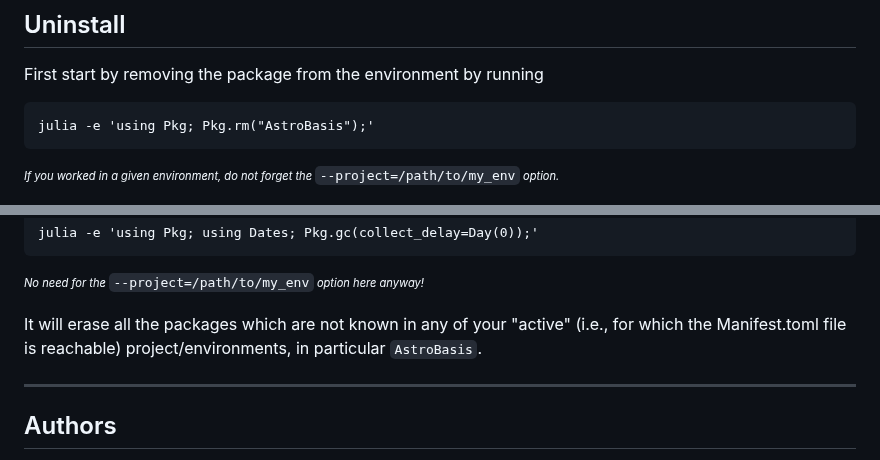
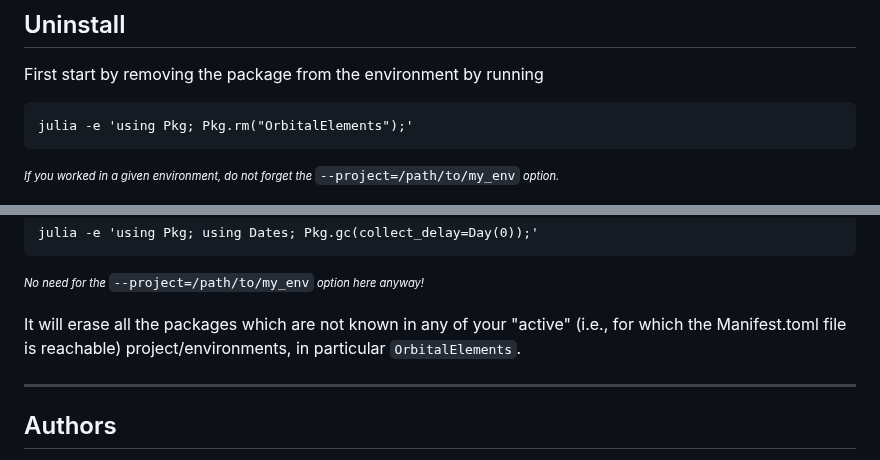
Before and after one commit to JuliaStellarDynamics/OrbitalElements.jl, a Markdown page: README.md, 2 parts joined by grey strips. Drawn GitHub-style.

````diff
--- a/README.md
+++ b/README.md
@@ -76,7 +76,7 @@ To get more familiar with the content of the library and start and design your o
 
 First start by removing the package from the environment by running
 ```
-julia -e 'using Pkg; Pkg.rm("AstroBasis");'
+julia -e 'using Pkg; Pkg.rm("OrbitalElements");'
 ```
 <sup><sub>*If you worked in a given environment, do not forget the* `--project=/path/to/my_env` *option.*</sub></sup>
 
@@ -90,7 +90,7 @@ julia -e 'using Pkg; using Dates; Pkg.gc(collect_delay=Day(0));'
 ```
 <sup><sub>*No need for the* `--project=/path/to/my_env` *option here anyway!*</sub></sup>
 
-It will erase all the packages which are not known in any of your "active" (i.e., for which the Manifest.toml file is reachable) project/environments, in particular `AstroBasis`.
+It will erase all the packages which are not known in any of your "active" (i.e., for which the Manifest.toml file is reachable) project/environments, in particular `OrbitalElements`.
 
 ---
 ## Authors
````
